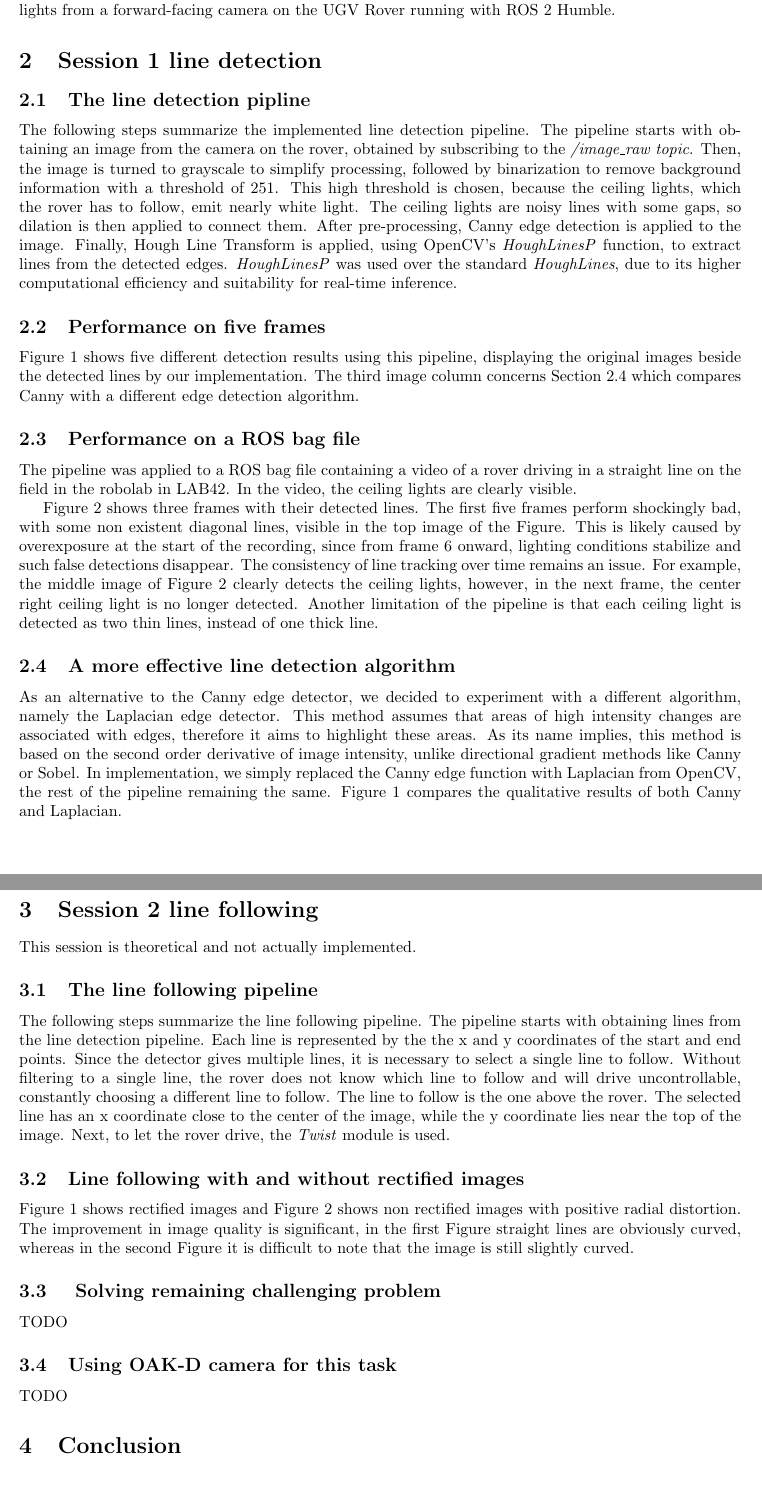
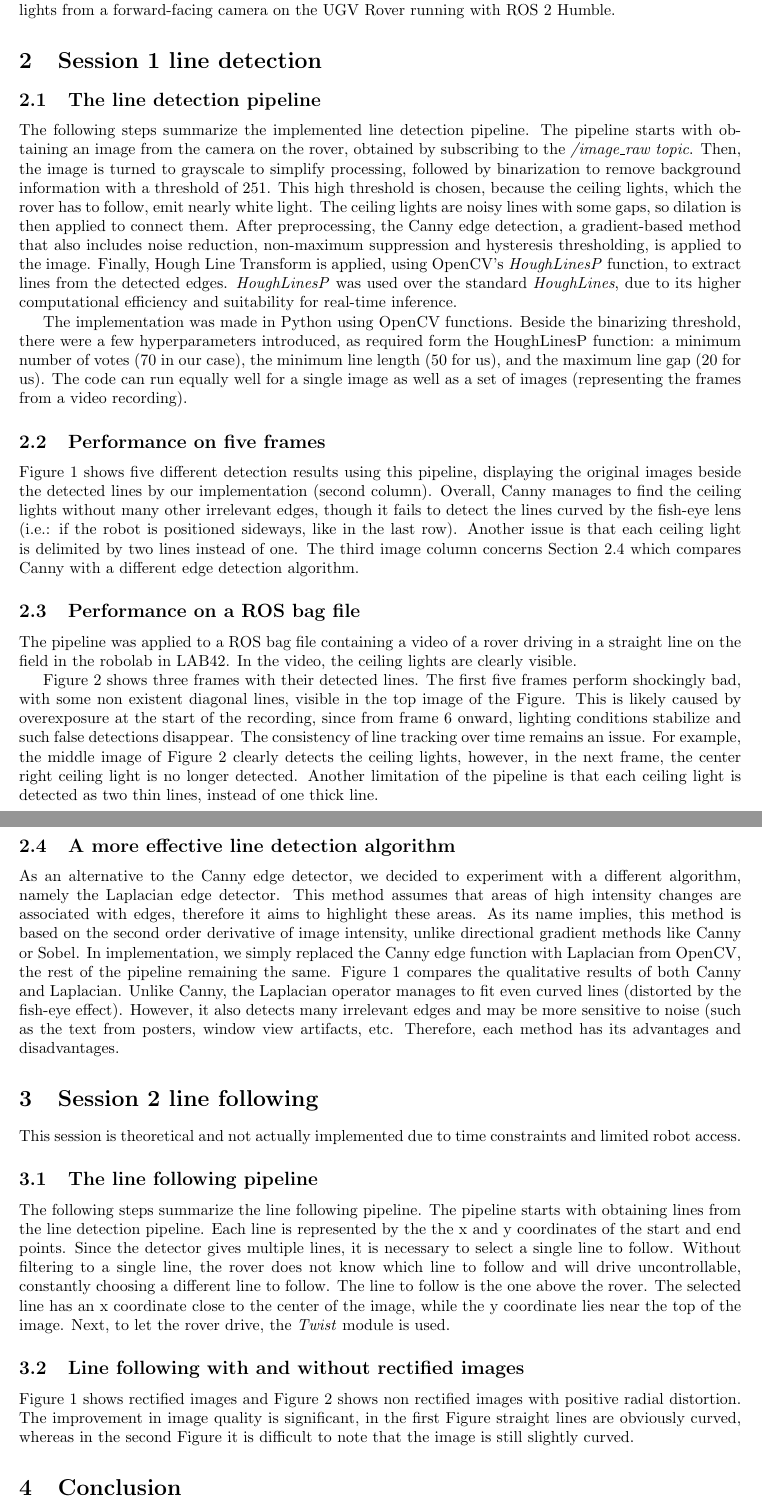
Before and after one commit to pvdklei/vfar_ws, a LaTeX document (report/simple_main.tex): two parts of pages 1 and 4 of 4 before the commit and two parts of pages 1 and 3 of 4 after it, joined at a grey line, cut so that both start at the same text, the shorter picture padded with empty space. Compiled offline with pdfLaTeX.

Commit message:
final report

```diff
--- a/report/simple_main.tex
+++ b/report/simple_main.tex
@@ -29,18 +29,21 @@ This report designs, implements, and evaluates a line detection pipeline that id
 
 % image -> grayscale -> binarize by threshold 250 -> dilate once -> canny Edge (I think no matter what threshold values I use it's the same since it's a binary image?) -> houghlines -> display the lines over the original image
 % \\ \\
-\subsection{The line detection pipline}
+\subsection{The line detection pipeline}
 The following steps summarize the implemented line detection pipeline.
 The pipeline starts with obtaining an image from the camera on the rover, obtained by subscribing to the \textit{/image$\_$raw topic}.
 Then, the image is turned to grayscale to simplify processing, followed by binarization to remove background information with a threshold of 251.
 This high threshold is chosen, because the ceiling lights, which the rover has to follow, emit nearly white light.
 The ceiling lights are noisy lines with some gaps, so dilation is then applied to connect them.
-After pre-processing, Canny edge detection is applied to the image.
+After preprocessing, the Canny edge detection, a gradient-based method that also includes noise reduction, non-maximum suppression and hysteresis thresholding, is applied to the image.
 Finally, Hough Line Transform is applied, using OpenCV's \textit{HoughLinesP} function, to extract lines from the detected edges.
 \textit{HoughLinesP} was used over the standard \textit{HoughLines}, due to its higher computational efficiency and suitability for real-time inference.
 
+The implementation was made in Python using OpenCV functions. Beside the binarizing threshold, there were a few hyperparameters introduced, as required form the HoughLinesP function: a minimum number of votes (70 in our case), the minimum line length (50 for us), and the maximum line gap (20 for us). The code can run equally well for a single image as well as a set of images (representing the frames from a video recording).
+
 \subsection{Performance on five frames}
-Figure \ref{fig:lines_v1} shows five different detection results using this pipeline, displaying the original images beside the detected lines by our implementation. The third image column concerns Section 2.4 which compares Canny with a different edge detection algorithm.
+Figure \ref{fig:lines_v1} shows five different detection results using this pipeline, displaying the original images beside the detected lines by our implementation (second column). Overall, Canny manages to find the ceiling lights without many other irrelevant edges, though it fails to detect the lines curved by the fish-eye lens (i.e.: if the robot is positioned sideways, like in the last row). Another issue is that each ceiling light is delimited by two lines instead of one.
+The third image column concerns Section 2.4 which compares Canny with a different edge detection algorithm.
 
 \begin{figure}
     \centering
@@ -66,11 +69,10 @@ For example, the middle image of Figure \ref{fig:early_frames} clearly detects t
 Another limitation of the pipeline is that each ceiling light is detected as two thin lines, instead of one thick line.
 
 \subsection{A more effective line detection algorithm}
-As an alternative to the Canny edge detector, we decided to experiment with a different algorithm, namely the Laplacian edge detector. This method assumes that areas of high intensity changes are associated with edges, therefore it aims to highlight these areas. As its name implies, this method is based on the second order derivative of image intensity, unlike directional gradient methods like Canny or Sobel. In implementation, we simply replaced the Canny edge function with Laplacian from OpenCV, the rest of the pipeline remaining the same. Figure \ref{fig:lines_v1} compares the qualitative results of both Canny and Laplacian.
+As an alternative to the Canny edge detector, we decided to experiment with a different algorithm, namely the Laplacian edge detector. This method assumes that areas of high intensity changes are associated with edges, therefore it aims to highlight these areas. As its name implies, this method is based on the second order derivative of image intensity, unlike directional gradient methods like Canny or Sobel. In implementation, we simply replaced the Canny edge function with Laplacian from OpenCV, the rest of the pipeline remaining the same. Figure \ref{fig:lines_v1} compares the qualitative results of both Canny and Laplacian. Unlike Canny, the Laplacian operator manages to fit even curved lines (distorted by the fish-eye effect). However, it also detects many irrelevant edges and may be more sensitive to noise (such as the text from posters, window view artifacts, etc. Therefore, each method has its advantages and disadvantages.
 
 
-
-\begin{figure}
+\begin{figure}[hbt!]
     \centering
     \includegraphics[scale=0.5]{images/frame_00004.png}
     \includegraphics[scale=0.5]{images/frame_00302.png}
@@ -82,7 +84,7 @@ As an alternative to the Canny edge detector, we decided to experiment with a di
 
 
 \section{Session 2 line following}
-This session is theoretical and not actually implemented.
+This session is theoretical and not actually implemented due to time constraints and limited robot access.
 
 \subsection{The line following pipeline}
 The following steps summarize the line following pipeline.
@@ -98,13 +100,13 @@ Next, to let the rover drive, the \textit{Twist} module is used.
 Figure \ref{fig:lines_v1} shows rectified images and Figure \ref{fig:early_frames} shows non rectified images with positive radial distortion.
 The improvement in image quality is significant, in the first Figure straight lines are obviously curved, whereas in the second Figure it is difficult to note that the image is still slightly curved.
 
-\subsection{ Solving remaining challenging problem}
-TODO % maybe something about the 2 lines per light, but i dunno how
-\subsection{Using OAK-D camera for this task} % also dunno how
-TODO
+% \subsection{ Solving remaining challenging problem}
+% TODO % maybe something about the 2 lines per light, but i dunno how
+% \subsection{Using OAK-D camera for this task} % also dunno how
+% TODO
 
 \section{Conclusion}
-This report designed and implemented a line detection pipeline for a UGV Rover. Using grayscaling, followed by binarization, dilation, Canny edge detection and Hough Line Transform proved to be an effective method for detecting ceiling lines.
+This report designed and implemented a line detection pipeline for a UGV Rover. Using grayscaling, followed by binarization, dilatation, Canny edge detection and Hough Line Transform proved to be an effective method for detecting ceiling lines.
 
 A line following pipeline was also proposed by filtering the detected lines based on central x and a upper y coordinates, and using Twist to control the rover.
 
```
